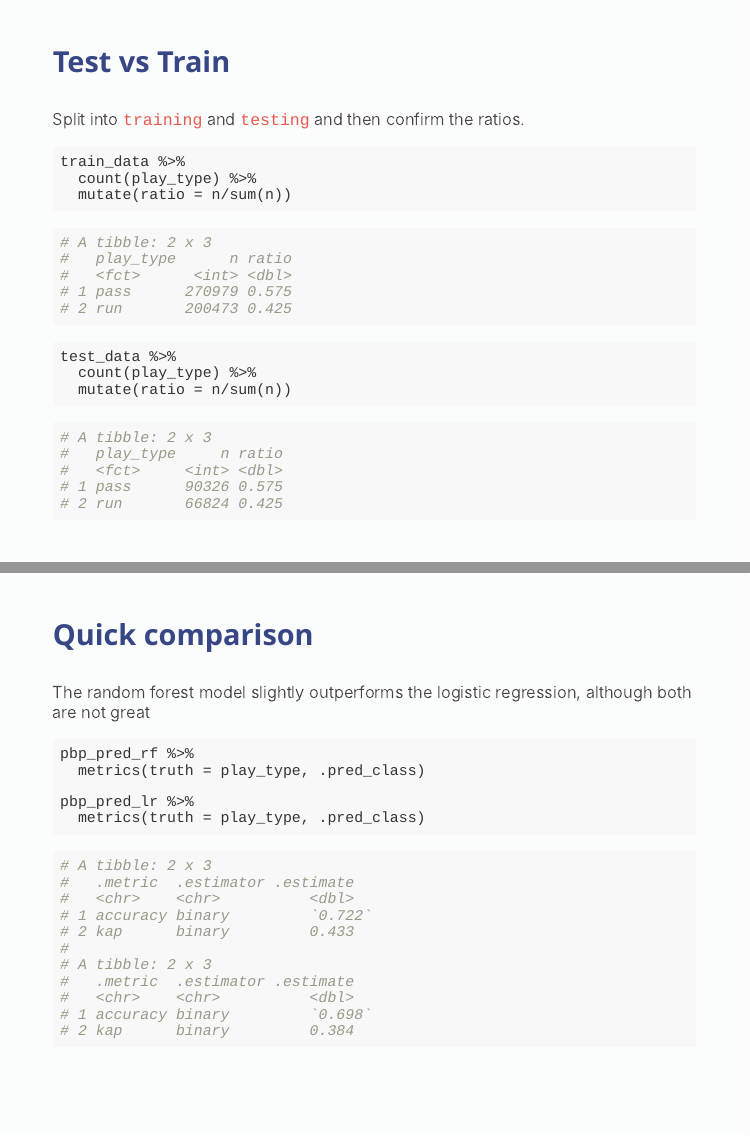
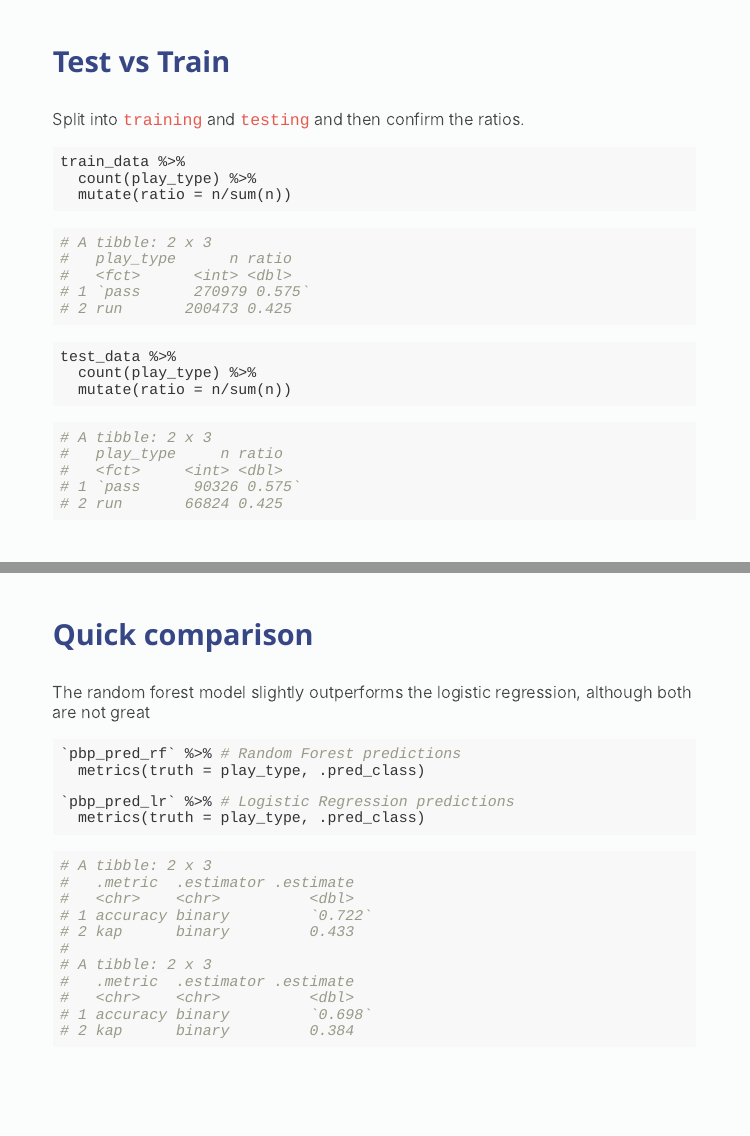
Before and after one commit to jthomasmock/nfl_hanic, an R Markdown document (tidymodels_intro.rmd): pages 10 and 19 of 22, joined at a grey line. The pictures show the slides in the output file tidymodels_intro.html that the author committed with the source; the slides are laid out offline by our stand-in for remark.js, each with all of its steps uncovered, in fonts that may differ from those the slides ask for, and without slide numbers, shadows or browser add-ons.

Commit message:
Add files via upload

````diff
--- a/tidymodels_intro.rmd
+++ b/tidymodels_intro.rmd
@@ -307,7 +307,7 @@ train_data %>%
 # A tibble: 2 x 3
 #   play_type      n ratio
 #   <fct>      <int> <dbl>
-# 1 pass      270979 0.575
+# 1 `pass      270979 0.575`
 # 2 run       200473 0.425
 ```
 
@@ -322,7 +322,7 @@ test_data %>%
 # A tibble: 2 x 3
 #   play_type     n ratio
 #   <fct>     <int> <dbl>
-# 1 pass      90326 0.575
+# 1 `pass      90326 0.575`
 # 2 run       66824 0.425
 ```
 
@@ -544,10 +544,10 @@ pbp_pred_rf <- `predict(pbp_fit_rf, test_data)` %>%
 The random forest model slightly outperforms the logistic regression, although both are not great
 
 ```{r compare_metrics call}
-pbp_pred_rf %>%
+`pbp_pred_rf` %>% # Random Forest predictions
   metrics(truth = play_type, .pred_class)
 
-pbp_pred_lr %>%
+`pbp_pred_lr` %>% # Logistic Regression predictions
   metrics(truth = play_type, .pred_class)
 ```
 
````
Also changed, not shown: index.html, tidymodels_intro.html.
